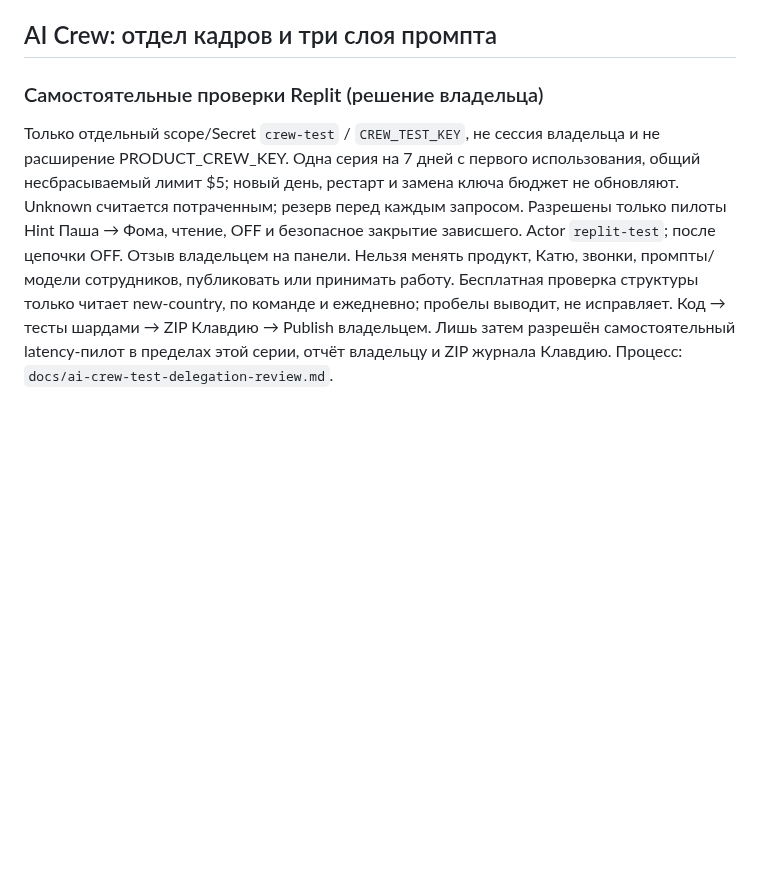
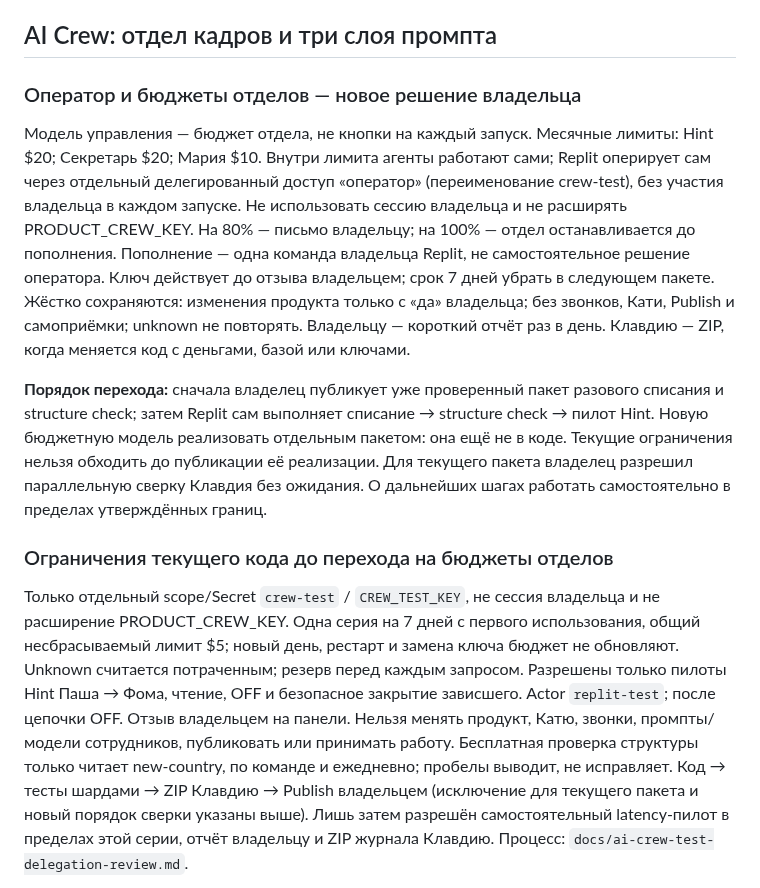
Before and after one commit to Sergalmazfas/Talk-Hint-VM, a Markdown page: replit.md, the part around the change. Rendered like a GitHub page; blank space fills up the shorter version.

Commit message:
Update agent boundary documentation and replit configuration
Replit-Commit-Author: Agent

```diff
--- a/replit.md
+++ b/replit.md
@@ -63,7 +63,29 @@ JSON роли — версионированный снимок модели: р
 
 ## AI Crew: отдел кадров и три слоя промпта
 
-### Самостоятельные проверки Replit (решение владельца)
+### Оператор и бюджеты отделов — новое решение владельца
+
+Модель управления — бюджет отдела, не кнопки на каждый запуск.
+Месячные лимиты: Hint $20; Секретарь $20; Мария $10.
+Внутри лимита агенты работают сами; Replit оперирует сам через отдельный
+делегированный доступ «оператор» (переименование crew-test), без участия владельца
+в каждом запуске. Не использовать сессию владельца и не расширять PRODUCT_CREW_KEY.
+На 80% — письмо владельцу; на 100% — отдел останавливается до пополнения.
+Пополнение — одна команда владельца Replit, не самостоятельное решение оператора.
+Ключ действует до отзыва владельцем; срок 7 дней убрать в следующем пакете.
+Жёстко сохраняются: изменения продукта только с «да» владельца;
+без звонков, Кати, Publish и самоприёмки; unknown не повторять.
+Владельцу — короткий отчёт раз в день.
+Клавдию — ZIP, когда меняется код с деньгами, базой или ключами.
+
+**Порядок перехода:** сначала владелец публикует уже проверенный пакет разового
+списания и structure check; затем Replit сам выполняет списание → structure check
+→ пилот Hint. Новую бюджетную модель реализовать отдельным пакетом: она ещё не
+в коде. Текущие ограничения нельзя обходить до публикации её реализации.
+Для текущего пакета владелец разрешил параллельную сверку Клавдия без ожидания.
+О дальнейших шагах работать самостоятельно в пределах утверждённых границ.
+
+### Ограничения текущего кода до перехода на бюджеты отделов
 
 Только отдельный scope/Secret `crew-test` / `CREW_TEST_KEY`, не сессия владельца
 и не расширение PRODUCT_CREW_KEY. Одна серия на 7 дней с первого использования,
@@ -74,7 +96,8 @@ JSON роли — версионированный снимок модели: р
 Нельзя менять продукт, Катю, звонки, промпты/модели сотрудников, публиковать
 или принимать работу. Бесплатная проверка структуры только читает new-country,
 по команде и ежедневно; пробелы выводит, не исправляет.
-Код → тесты шардами → ZIP Клавдию → Publish владельцем. Лишь затем разрешён
+Код → тесты шардами → ZIP Клавдию → Publish владельцем (исключение для текущего
+пакета и новый порядок сверки указаны выше). Лишь затем разрешён
 самостоятельный latency-пилот в пределах этой серии, отчёт владельцу и ZIP журнала
 Клавдию. Процесс: `docs/ai-crew-test-delegation-review.md`.
 
```
Also changed, not shown: .agents/memory/ai-crew-launch-boundary.md (+6 -3 lines).
